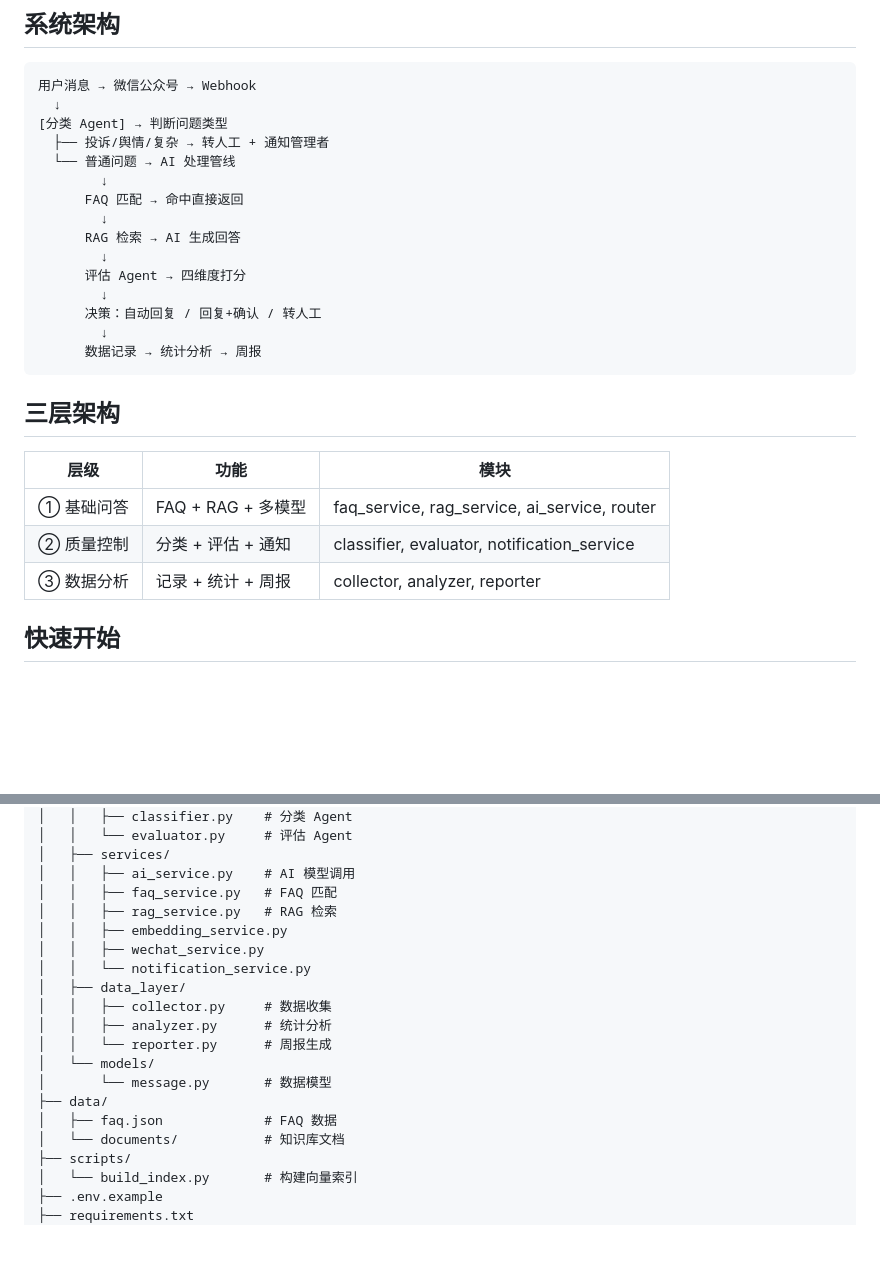
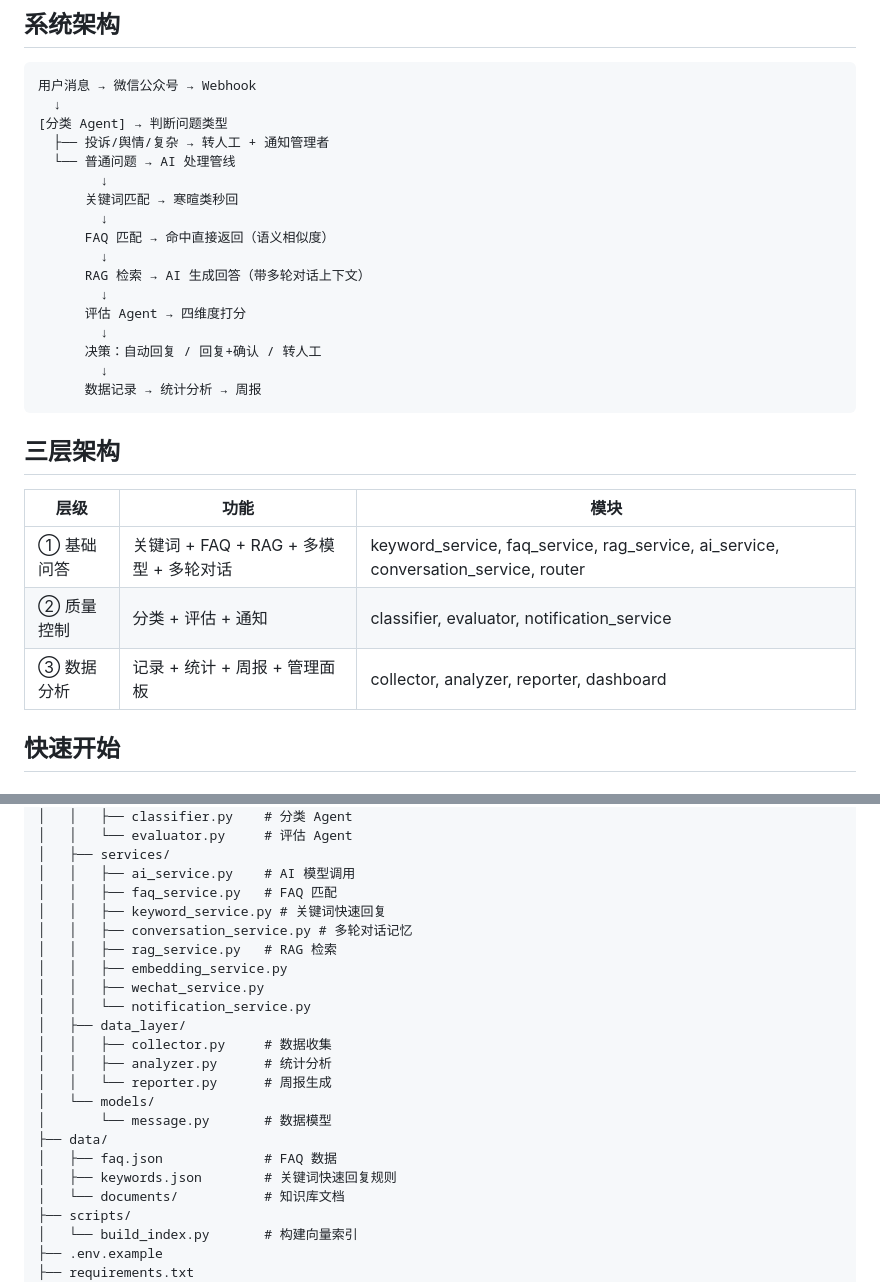
Before and after one commit to DNMCJH/wechat-ai-assistant, a Markdown page: README.zh-CN.md, 2 parts joined by grey strips. Drawn GitHub-style; blank space fills up the shorter version.

```diff
--- a/README.zh-CN.md
+++ b/README.zh-CN.md
@@ -13,9 +13,11 @@
   ├── 投诉/舆情/复杂 → 转人工 + 通知管理者
   └── 普通问题 → AI 处理管线
         ↓
-      FAQ 匹配 → 命中直接返回
+      关键词匹配 → 寒暄类秒回
         ↓
-      RAG 检索 → AI 生成回答
+      FAQ 匹配 → 命中直接返回（语义相似度）
+        ↓
+      RAG 检索 → AI 生成回答（带多轮对话上下文）
         ↓
       评估 Agent → 四维度打分
         ↓
@@ -28,9 +30,9 @@
 
 | 层级 | 功能 | 模块 |
 |------|------|------|
-| ① 基础问答 | FAQ + RAG + 多模型 | faq_service, rag_service, ai_service, router |
+| ① 基础问答 | 关键词 + FAQ + RAG + 多模型 + 多轮对话 | keyword_service, faq_service, rag_service, ai_service, conversation_service, router |
 | ② 质量控制 | 分类 + 评估 + 通知 | classifier, evaluator, notification_service |
-| ③ 数据分析 | 记录 + 统计 + 周报 | collector, analyzer, reporter |
+| ③ 数据分析 | 记录 + 统计 + 周报 + 管理面板 | collector, analyzer, reporter, dashboard |
 
 ## 快速开始
 
@@ -123,6 +125,8 @@ wechat-ai-assistant/
 │   ├── services/
 │   │   ├── ai_service.py    # AI 模型调用
 │   │   ├── faq_service.py   # FAQ 匹配
+│   │   ├── keyword_service.py # 关键词快速回复
+│   │   ├── conversation_service.py # 多轮对话记忆
 │   │   ├── rag_service.py   # RAG 检索
 │   │   ├── embedding_service.py
 │   │   ├── wechat_service.py
@@ -135,6 +139,7 @@ wechat-ai-assistant/
 │       └── message.py       # 数据模型
 ├── data/
 │   ├── faq.json             # FAQ 数据
+│   ├── keywords.json        # 关键词快速回复规则
 │   └── documents/           # 知识库文档
 ├── scripts/
 │   └── build_index.py       # 构建向量索引
```
Also changed, not shown: README.md (+11 -6 lines).
